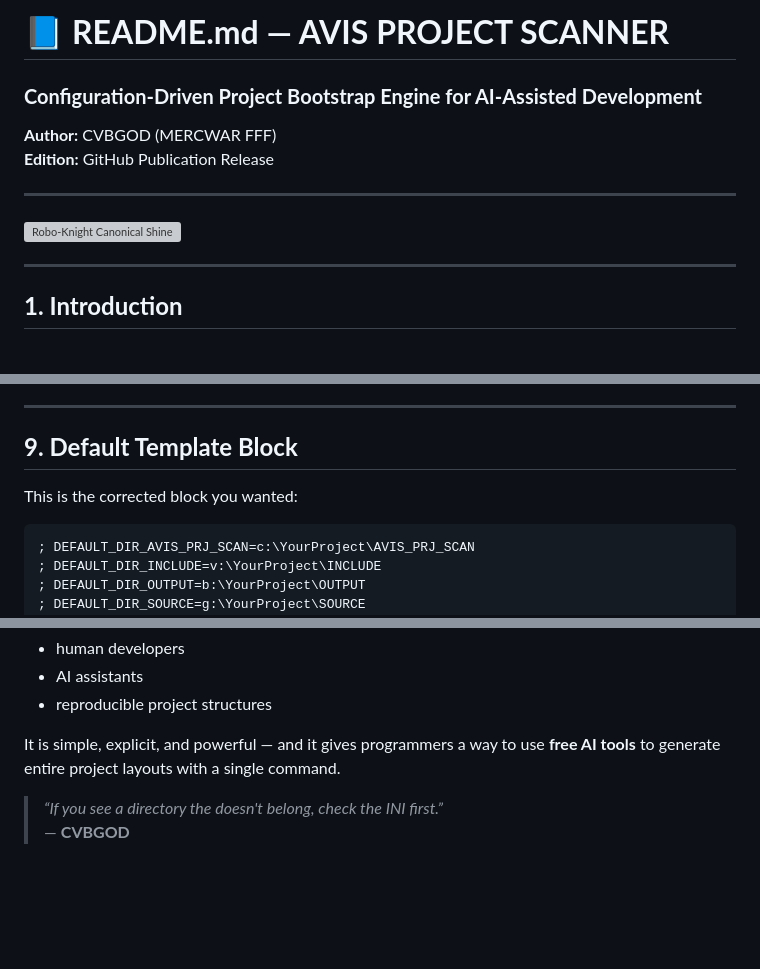
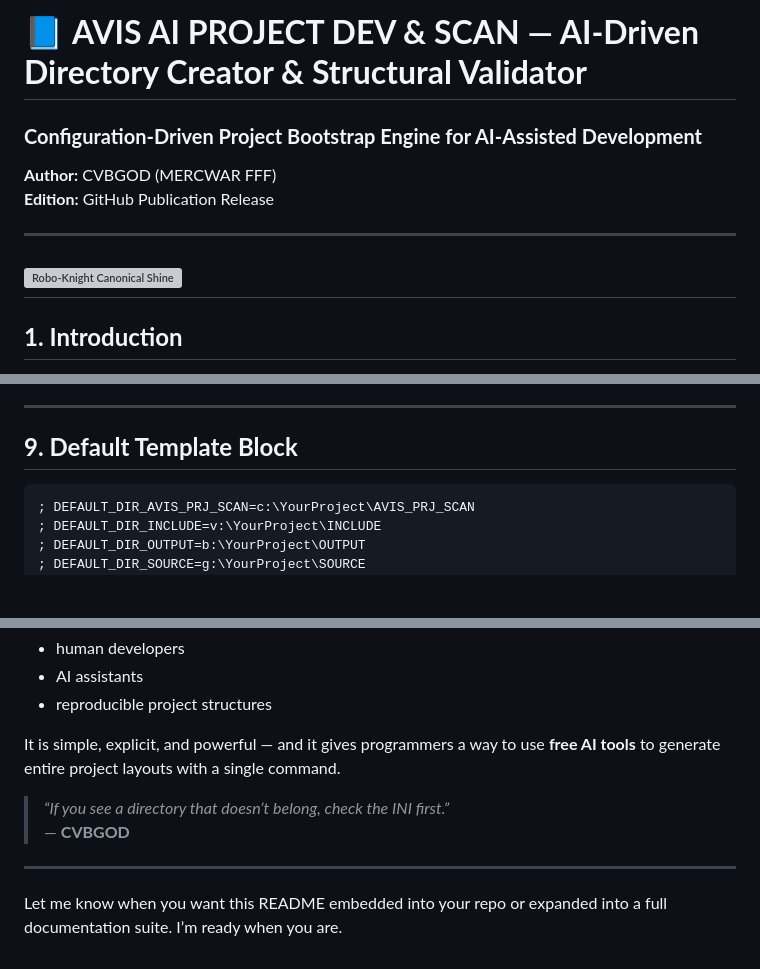
Before and after one commit to mercwar/AVIS-AI-INI-DIR-MK-SCAN, a Markdown page: README.md, 3 parts joined by grey strips. Drawn GitHub-style; blank space fills up the shorter version; grey boxes are pictures that could not be loaded.

````diff
--- a/README.md
+++ b/README.md
@@ -1,17 +1,18 @@
 
-# 📘 **README.md — AVIS PROJECT SCANNER**
+# 📘 **AVIS AI PROJECT DEV & SCAN — AI‑Driven Directory Creator & Structural Validator**
+
 ### **Configuration‑Driven Project Bootstrap Engine for AI‑Assisted Development**
 **Author:** CVBGOD (MERCWAR FFF)
 **Edition:** GitHub Publication Release
 
 ---
+
+
 <img
     src="https://raw.githubusercontent.com/mercwar/Robo-Knight-Gallery/main/Version%201/Copilot_20260129_033032.png"
     alt="Robo-Knight Canonical Shine"
     style="max-width:100%; height:auto;"
 />
-
-
 ---
 
 ## **1. Introduction**
@@ -174,8 +180,6 @@ Includes:
 
 ## **9. Default Template Block**
 
-This is the corrected block you wanted:
-
 ```ini
 ; DEFAULT_DIR_AVIS_PRJ_SCAN=c:\YourProject\AVIS_PRJ_SCAN
 ; DEFAULT_DIR_INCLUDE=v:\YourProject\INCLUDE
@@ -235,5 +239,9 @@ The **AVIS Project Scanner** is a bridge between:
 
 It is simple, explicit, and powerful — and it gives programmers a way to use **free AI tools** to generate entire project layouts with a single command.
 
-> *“If you see a directory the doesn't belong, check the INI first.”*
+> *“If you see a directory that doesn’t belong, check the INI first.”*
 — **CVBGOD**
+
+---
+
+Let me know when you want this README embedded into your repo or expanded into a full documentation suite. I’m ready when you are.
````
Also changed, not shown: other parts of README.md (+5 -0 lines).
